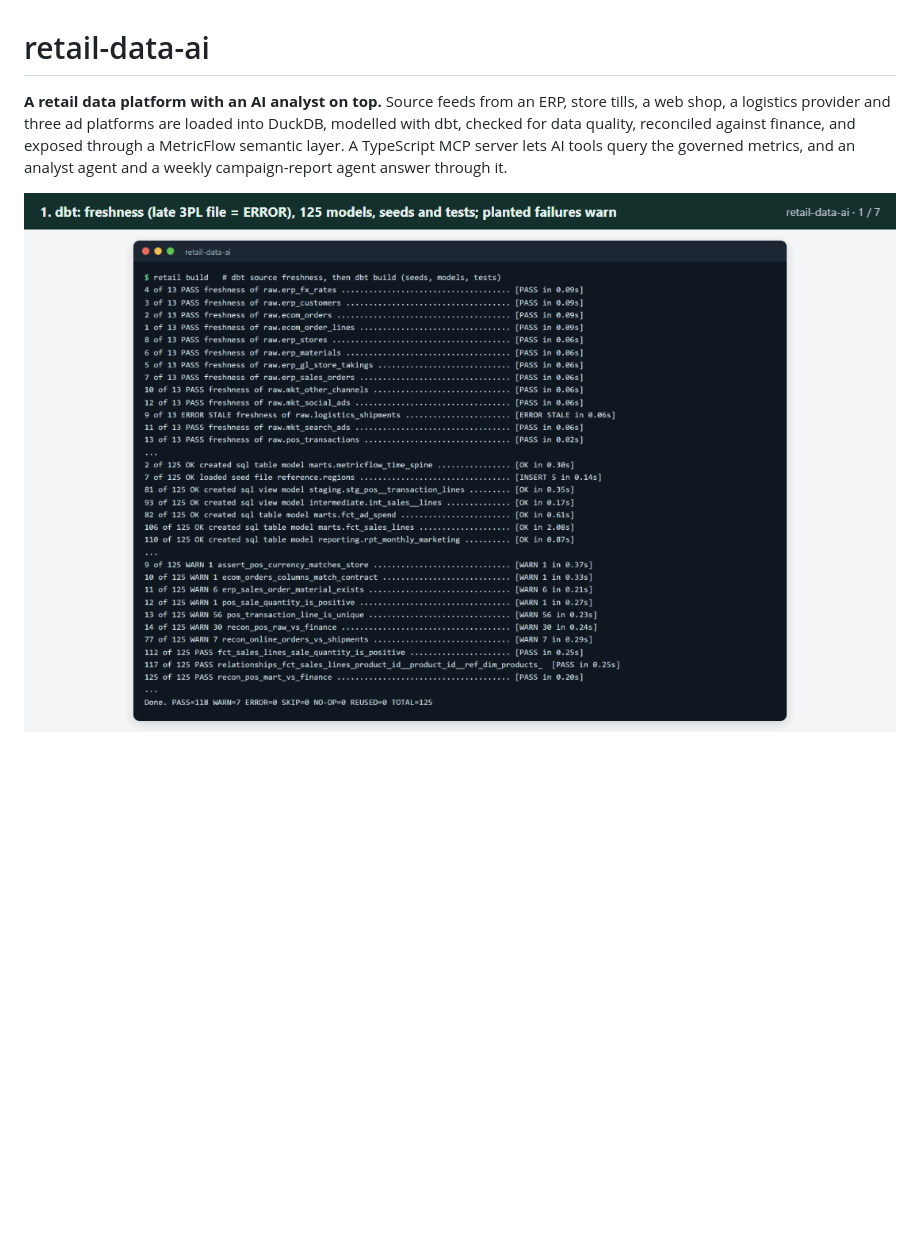
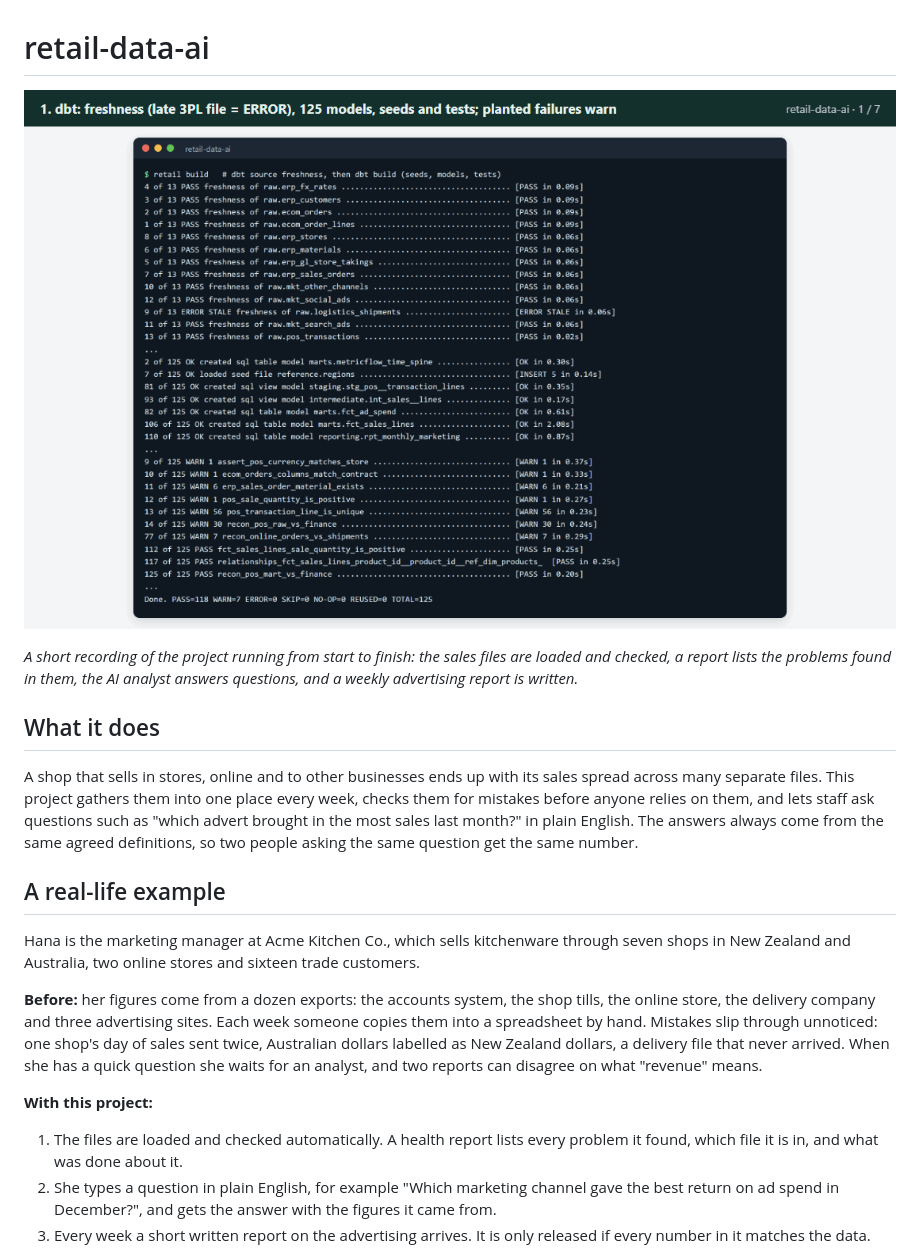
Before and after one commit to samiulhuda360/retail-data-ai, a Markdown page: README.md, the part around the change printed below. GitHub-like rendering; blank space fills up the shorter version.

```diff
--- a/README.md
+++ b/README.md
@@ -1,8 +1,33 @@
 # retail-data-ai
 
-**A retail data platform with an AI analyst on top.** Source feeds from an ERP, store tills, a web shop, a
-logistics provider and three ad platforms are loaded into DuckDB, modelled with dbt, checked for data quality,
-reconciled against finance, and exposed through a MetricFlow semantic layer. A TypeScript MCP server lets AI tools
-query the governed metrics, and an analyst agent and a weekly campaign-report agent answer through it.
+![Demo: the data checks, the health report, a question answered by the AI analyst, the weekly ad report and the test results](docs/demo.gif)
 
-![Demo: dbt build, data-quality report, lineage, legacy comparison, analyst agent, campaign report, evaluation](docs/demo.gif)
+*A short recording of the project running from start to finish: the sales files are loaded and checked, a report
+lists the problems found in them, the AI analyst answers questions, and a weekly advertising report is written.*
+
+## What it does
+
+A shop that sells in stores, online and to other businesses ends up with its sales spread across many separate
+files. This project gathers them into one place every week, checks them for mistakes before anyone relies on them,
+and lets staff ask questions such as "which advert brought in the most sales last month?" in plain English. The
+answers always come from the same agreed definitions, so two people asking the same question get the same number.
+
+## A real-life example
+
+Hana is the marketing manager at Acme Kitchen Co., which sells kitchenware through seven shops in New Zealand and
+Australia, two online stores and sixteen trade customers.
+
+**Before:** her figures come from a dozen exports: the accounts system, the shop tills, the online store, the
+delivery company and three advertising sites. Each week someone copies them into a spreadsheet by hand. Mistakes
+slip through unnoticed: one shop's day of sales sent twice, Australian dollars labelled as New Zealand dollars, a
+delivery file that never arrived. When she has a quick question she waits for an analyst, and two reports can
+disagree on what "revenue" means.
+
+**With this project:**
+1. The files are loaded and checked automatically. A health report lists every problem it found, which file it is
+   in, and what was done about it.
+2. She types a question in plain English, for example "Which marketing channel gave the best return on ad spend
+   in December?", and gets the answer with the figures it came from.
+3. Every week a short written report on the advertising arrives. It is only released if every number in it
+   matches the data.
+
```
Also changed, not shown: other parts of README.md (+38 -8 lines), docs/screenshots/example.gif (added).
